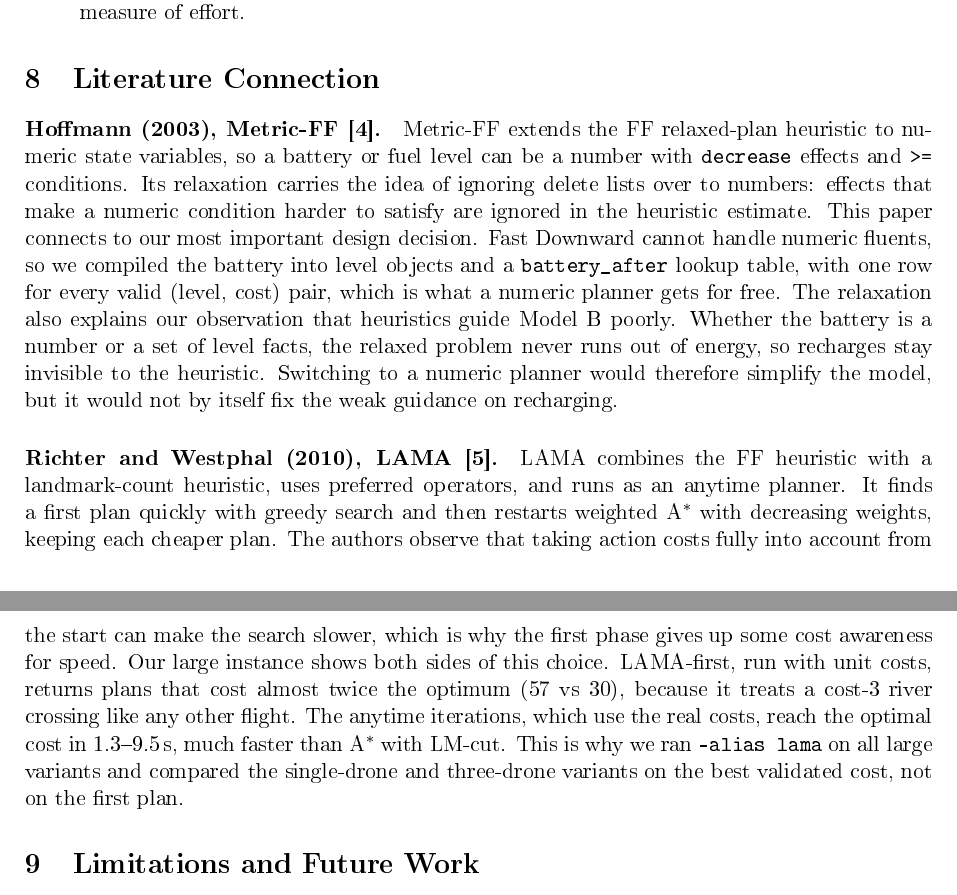
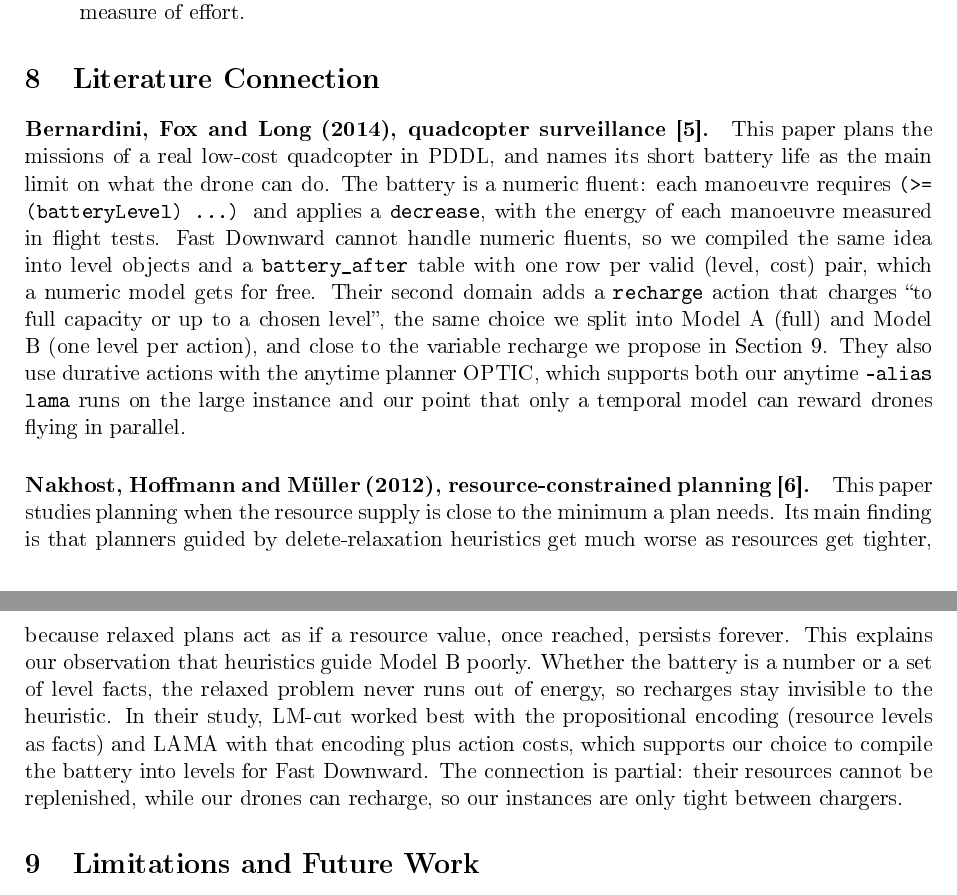
Before and after one commit to michellemiranda-MAI/smart-city-drone-emergency-planning, a LaTeX document (report/report.tex): two parts of pages 16 and 17 of 37, joined at a grey line, cut so that both start at the same text. The pictures show the PDF file report/report.pdf that the author committed with the source.

Commit message:
fix: changed papers

```diff
--- a/report/report.tex
+++ b/report/report.tex
@@ -920,36 +920,37 @@ them separately.
 \label{sec:literature}
 % Two papers, 4-6 sentences each, connected to a specific project decision.
 
-\paragraph{Hoffmann (2003), Metric-FF~\cite{hoffmann2003metricff}.}
-Metric-FF extends the FF relaxed-plan heuristic to numeric state variables,
-so a battery or fuel level can be a number with \p{decrease} effects and
-\p{>=} conditions. Its relaxation carries the idea of ignoring delete lists
-over to numbers: effects that make a numeric condition harder to satisfy are
-ignored in the heuristic estimate. This paper connects to our most
-important design decision. Fast Downward cannot handle numeric fluents, so we
-compiled the battery into level objects and a \p{battery_after} lookup table,
-with one row for every valid (level, cost) pair, which is what a numeric
-planner gets for free. The relaxation also explains our observation that
-heuristics guide Model B poorly. Whether the battery is a number or a set of
-level facts, the relaxed problem never runs out of energy, so recharges stay
-invisible to the heuristic. Switching to a numeric planner would therefore
-simplify the model, but it would not by itself fix the weak guidance on
-recharging.
+\paragraph{Bernardini, Fox and Long (2014), quadcopter
+surveillance~\cite{bernardini2014quadcopter}.}
+This paper plans the missions of a real low-cost quadcopter in PDDL, and
+names its short battery life as the main limit on what the drone can do.
+The battery is a numeric fluent: each manoeuvre requires
+\p{(>= (batteryLevel) ...)} and applies a \p{decrease}, with the energy of
+each manoeuvre measured in flight tests. Fast Downward cannot handle numeric
+fluents, so we compiled the same idea into level objects and a
+\p{battery_after} table with one row per valid (level, cost) pair, which a
+numeric model gets for free. Their second domain adds a \p{recharge} action
+that charges ``to full capacity or up to a chosen level'', the same choice
+we split into Model A (full) and Model B (one level per action), and close to
+the variable recharge we propose in Section~\ref{sec:limitations}. They also
+use durative actions with the anytime planner OPTIC, which supports both our
+anytime \p{--alias lama} runs on the large instance and our point that only
+a temporal model can reward drones flying in parallel.
 
-\paragraph{Richter and Westphal (2010), LAMA~\cite{richter2010lama}.}
-LAMA combines the FF heuristic with a landmark-count heuristic, uses
-preferred operators, and runs as an anytime planner. It finds a first plan
-quickly with greedy search and then restarts weighted A$^*$ with decreasing
-weights, keeping each cheaper plan. The authors observe that taking action
-costs fully into account from the start can make the search slower, which is
-why the first phase gives up some cost awareness for speed. Our large
-instance shows both sides of this choice. LAMA-first, run with unit costs,
-returns plans that cost almost twice the optimum (57 vs 30), because it
-treats a cost-3 river crossing like any other flight. The anytime iterations,
-which use the real costs, reach the optimal cost in 1.3--9.5\,s, much faster
-than A$^*$ with LM-cut. This is why we ran \p{--alias lama} on all large
-variants and compared the single-drone and three-drone variants on the best
-validated cost, not on the first plan.
+\paragraph{Nakhost, Hoffmann and M\"uller (2012), resource-constrained
+planning~\cite{nakhost2012rcp}.}
+This paper studies planning when the resource supply is close to the minimum
+a plan needs. Its main finding is that planners guided by delete-relaxation
+heuristics get much worse as resources get tighter, because relaxed plans
+act as if a resource value, once reached, persists forever. This explains
+our observation that heuristics guide Model B poorly. Whether the battery is
+a number or a set of level facts, the relaxed problem never runs out of
+energy, so recharges stay invisible to the heuristic. In their study, LM-cut
+worked best with the propositional encoding (resource levels as facts) and
+LAMA with that encoding plus action costs, which supports our choice to
+compile the battery into levels for Fast Downward. The connection is
+partial: their resources cannot be replenished, while our drones can
+recharge, so our instances are only tight between chargers.
 
 % ===========================================================================
 \section{Limitations and Future Work}
@@ -1007,5 +1008,3 @@ validated cost, not on the first plan.
   \bibitem{helmert2009lmcut} M.~Helmert and C.~Domshlak. Landmarks, critical
     paths and abstractions: What's the difference anyway? In \emph{Proc.\
     ICAPS}, pages 162--169, 2009.
-  \bibitem{hoffmann2003metricff} J.~Hoffmann. The Metric-FF planning system:
-    Translating ``ignoring delete lists'' to numeric state variables.
```
Also changed, not shown: report/report.pdf, report/report.tex (7 more changed lines).
